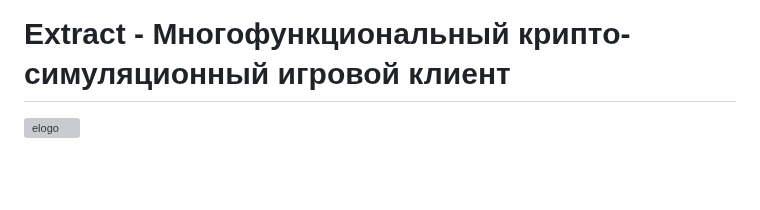
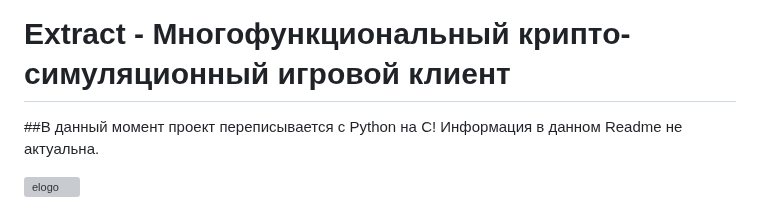
Before and after one commit to Rexamm1t/Extract, a Markdown page: README.md, the part around the change. Rendered like a GitHub page; blank space fills up the shorter version; grey boxes are pictures that could not be loaded.

```diff
--- a/README.md
+++ b/README.md
@@ -1,4 +1,6 @@
 # Extract - Многофункциональный крипто-симуляционный игровой клиент
+
+##В данный момент проект переписывается с Python на C! Информация в данном Readme не актуальна.
 
 ![elogo](https://github.com/user-attachments/assets/dd879370-5143-4403-840c-5b898fa0e19e)
 
```
